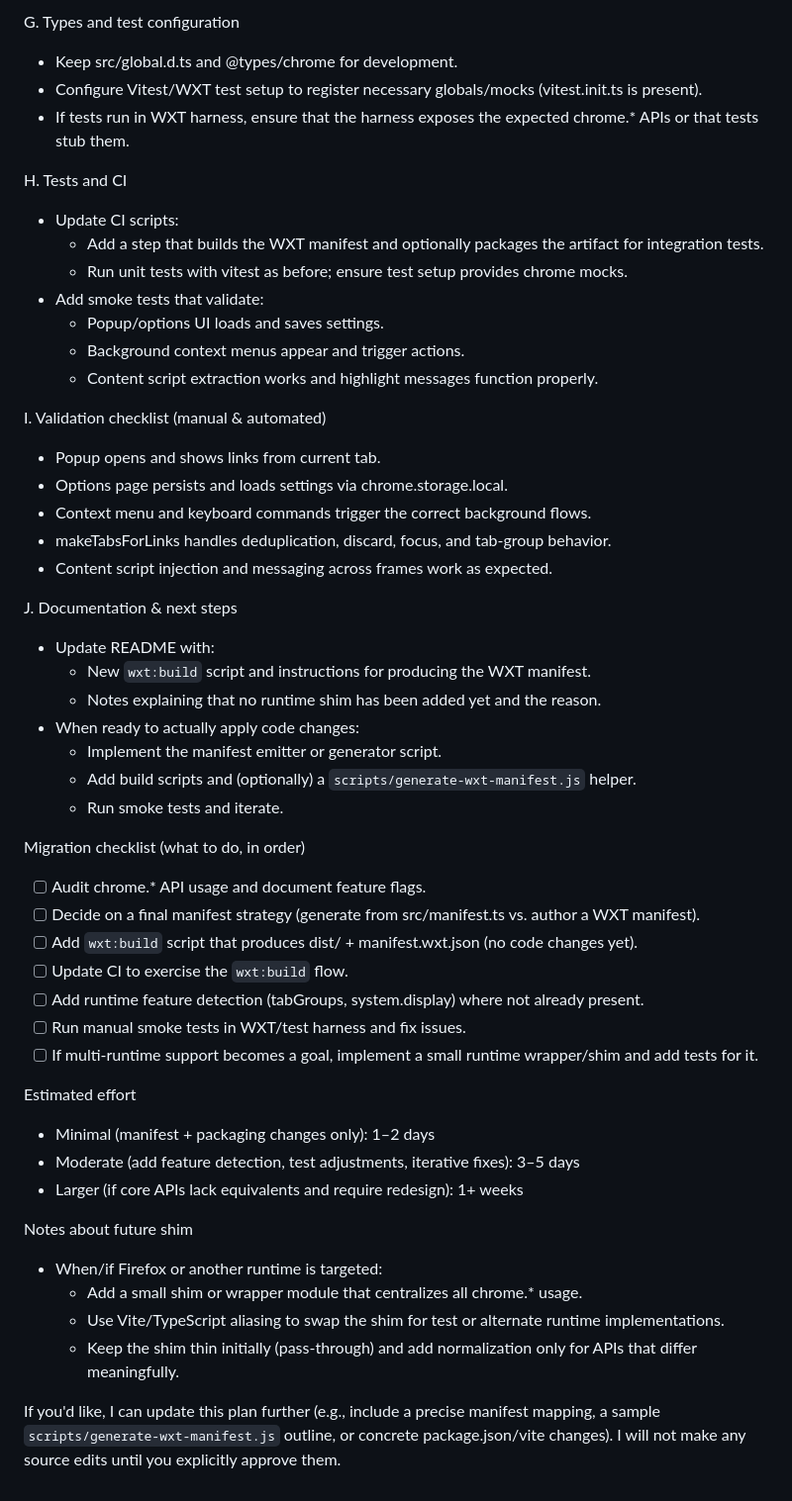
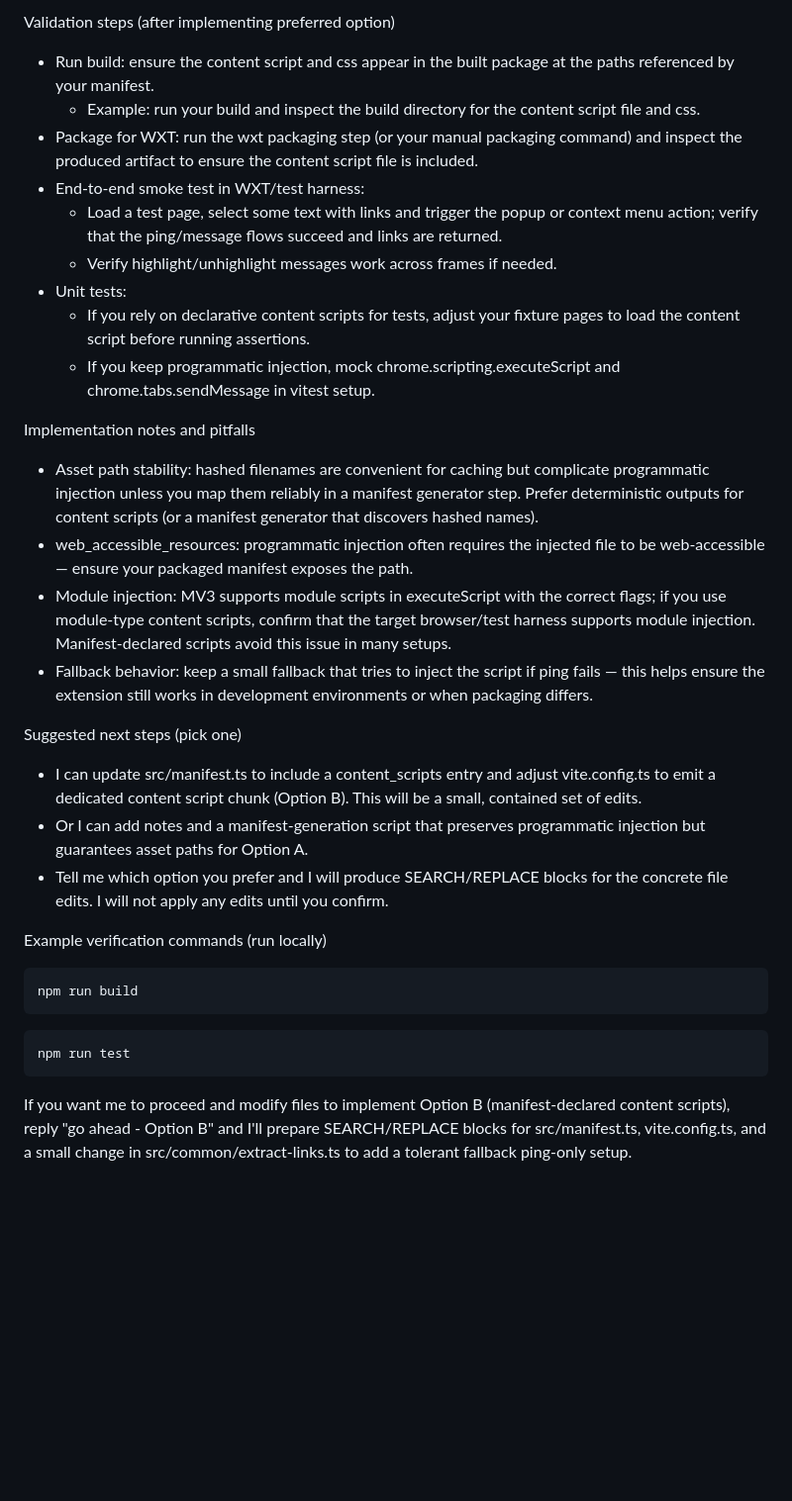
Before and after one commit to nkrishnaswami/open-selected-links, a Markdown page: convert-to-wxt.md, the part around one of its changes. Shown at 99% size. Rendered like a GitHub page; blank space fills up the shorter version.

Commit message:
docs: add WXT content-script handling notes and migration plan
Co-authored-by: aider (gpt-5-mini) <aider@aider.chat>

````diff
--- a/convert-to-wxt.md
+++ b/convert-to-wxt.md
@@ -88,52 +105,32 @@ F. Feature detection and graceful degradation
 
-G. Types and test configuration
-- Keep src/global.d.ts and @types/chrome for development.
-- Configure Vitest/WXT test setup to register necessary globals/mocks (vitest.init.ts is present).
-- If tests run in WXT harness, ensure that the harness exposes the expected chrome.* APIs or that tests stub them.
+Validation steps (after implementing preferred option)
+- Run build: ensure the content script and css appear in the built package at the paths referenced by your manifest.
+  - Example: run your build and inspect the build directory for the content script file and css.
+- Package for WXT: run the wxt packaging step (or your manual packaging command) and inspect the produced artifact to ensure the content script file is included.
+- End-to-end smoke test in WXT/test harness:
+  - Load a test page, select some text with links and trigger the popup or context menu action; verify that the ping/message flows succeed and links are returned.
+  - Verify highlight/unhighlight messages work across frames if needed.
+- Unit tests:
+  - If you rely on declarative content scripts for tests, adjust your fixture pages to load the content script before running assertions.
+  - If you keep programmatic injection, mock chrome.scripting.executeScript and chrome.tabs.sendMessage in vitest setup.
 
-H. Tests and CI
-- Update CI scripts:
-  - Add a step that builds the WXT manifest and optionally packages the artifact for integration tests.
-  - Run unit tests with vitest as before; ensure test setup provides chrome mocks.
-- Add smoke tests that validate:
-  - Popup/options UI loads and saves settings.
-  - Background context menus appear and trigger actions.
-  - Content script extraction works and highlight messages function properly.
+Implementation notes and pitfalls
+- Asset path stability: hashed filenames are convenient for caching but complicate programmatic injection unless you map them reliably in a manifest generator step. Prefer deterministic outputs for content scripts (or a manifest generator that discovers hashed names).
+- web_accessible_resources: programmatic injection often requires the injected file to be web-accessible — ensure your packaged manifest exposes the path.
+- Module injection: MV3 supports module scripts in executeScript with the correct flags; if you use module-type content scripts, confirm that the target browser/test harness supports module injection. Manifest-declared scripts avoid this issue in many setups.
+- Fallback behavior: keep a small fallback that tries to inject the script if ping fails — this helps ensure the extension still works in development environments or when packaging differs.
 
-I. Validation checklist (manual & automated)
-- Popup opens and shows links from current tab.
-- Options page persists and loads settings via chrome.storage.local.
-- Context menu and keyboard commands trigger the correct background flows.
-- makeTabsForLinks handles deduplication, discard, focus, and tab-group behavior.
-- Content script injection and messaging across frames work as expected.
+Suggested next steps (pick one)
+- I can update src/manifest.ts to include a content_scripts entry and adjust vite.config.ts to emit a dedicated content script chunk (Option B). This will be a small, contained set of edits.
+- Or I can add notes and a manifest-generation script that preserves programmatic injection but guarantees asset paths for Option A.
+- Tell me which option you prefer and I will produce SEARCH/REPLACE blocks for the concrete file edits. I will not apply any edits until you confirm.
 
-J. Documentation & next steps
-- Update README with:
-  - New `wxt:build` script and instructions for producing the WXT manifest.
-  - Notes explaining that no runtime shim has been added yet and the reason.
-- When ready to actually apply code changes:
-  - Implement the manifest emitter or generator script.
-  - Add build scripts and (optionally) a `scripts/generate-wxt-manifest.js` helper.
-  - Run smoke tests and iterate.
+Example verification commands (run locally)
+```bash
+npm run build
+```
+```bash
+npm run test
+```
 
-Migration checklist (what to do, in order)
-- [ ] Audit chrome.* API usage and document feature flags.
-- [ ] Decide on a final manifest strategy (generate from src/manifest.ts vs. author a WXT manifest).
-- [ ] Add `wxt:build` script that produces dist/ + manifest.wxt.json (no code changes yet).
-- [ ] Update CI to exercise the `wxt:build` flow.
-- [ ] Add runtime feature detection (tabGroups, system.display) where not already present.
-- [ ] Run manual smoke tests in WXT/test harness and fix issues.
-- [ ] If multi-runtime support becomes a goal, implement a small runtime wrapper/shim and add tests for it.
-
-Estimated effort
-- Minimal (manifest + packaging changes only): 1–2 days
-- Moderate (add feature detection, test adjustments, iterative fixes): 3–5 days
-- Larger (if core APIs lack equivalents and require redesign): 1+ weeks
-
-Notes about future shim
-- When/if Firefox or another runtime is targeted:
-  - Add a small shim or wrapper module that centralizes all chrome.* usage.
-  - Use Vite/TypeScript aliasing to swap the shim for test or alternate runtime implementations.
-  - Keep the shim thin initially (pass-through) and add normalization only for APIs that differ meaningfully.
-
-If you'd like, I can update this plan further (e.g., include a precise manifest mapping, a sample `scripts/generate-wxt-manifest.js` outline, or concrete package.json/vite changes). I will not make any source edits until you explicitly approve them.
+If you want me to proceed and modify files to implement Option B (manifest-declared content scripts), reply "go ahead - Option B" and I'll prepare SEARCH/REPLACE blocks for src/manifest.ts, vite.config.ts, and a small change in src/common/extract-links.ts to add a tolerant fallback ping-only setup.
````
Also changed, not shown: other parts of convert-to-wxt.md (+72 -55 lines).
